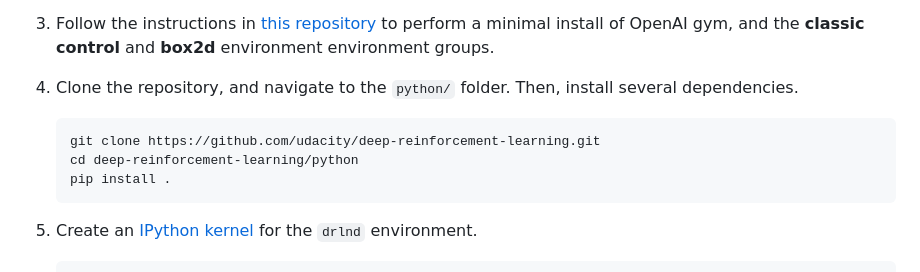
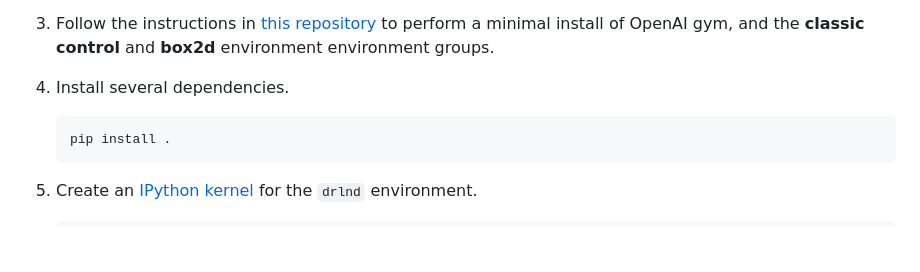
Before and after one commit to yjhjaja/collaboration-and-competition, a Markdown page: README.md, the part around the change. GitHub-like rendering; blank space fills up the shorter version.

````diff
--- a/README.md
+++ b/README.md
@@ -34,10 +34,8 @@ To set up the python environment to run the code in this repository, follow the
 
 3. Follow the instructions in [this repository](https://github.com/openai/gym) to perform a minimal install of OpenAI gym, and the **classic control** and **box2d** environment environment groups.
 
-4. Clone the repository, and navigate to the `python/` folder. Then, install several dependencies.
+4. Install several dependencies.
     ```bash
-    git clone https://github.com/udacity/deep-reinforcement-learning.git
-    cd deep-reinforcement-learning/python
     pip install .
     ```
 
````
